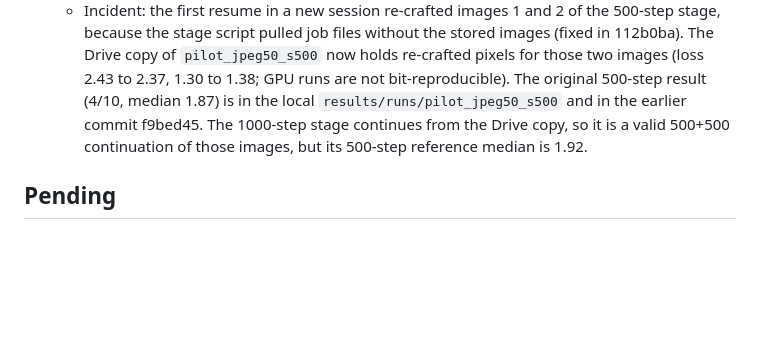
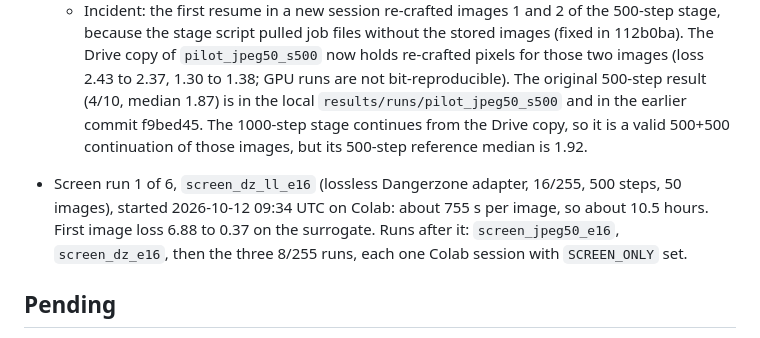
Before and after one commit to nongvantinh/computer-vision, a Markdown page: docs/PROGRESS.md, the part around the change. Rendered like a GitHub page; blank space fills up the shorter version.

Commit message:
Progress: screen run 1 started

```diff
--- a/docs/PROGRESS.md
+++ b/docs/PROGRESS.md
@@ -37,6 +37,11 @@ Live status file. Updated at each step; the commit history has the details.
     the earlier commit f9bed45. The 1000-step stage continues from the Drive copy, so it is a
     valid 500+500 continuation of those images, but its 500-step reference median is 1.92.
 
+- Screen run 1 of 6, `screen_dz_ll_e16` (lossless Dangerzone adapter, 16/255, 500 steps, 50 images),
+  started 2026-10-12 09:34 UTC on Colab: about 755 s per image, so about 10.5 hours. First
+  image loss 6.88 to 0.37 on the surrogate. Runs after it: `screen_jpeg50_e16`, `screen_dz_e16`,
+  then the three 8/255 runs, each one Colab session with `SCREEN_ONLY` set.
+
 ## Pending
 
 - Screen step budget: the JPEG 50 stop point is 2000, so the 500 cap binds (plan section 4). The screen reports at 500 steps, where the pilot JPEG 50 attack had not converged. A 500-step attack takes about 14 minutes per image, so one 50-image run is about 11.5 GPU hours.
```
